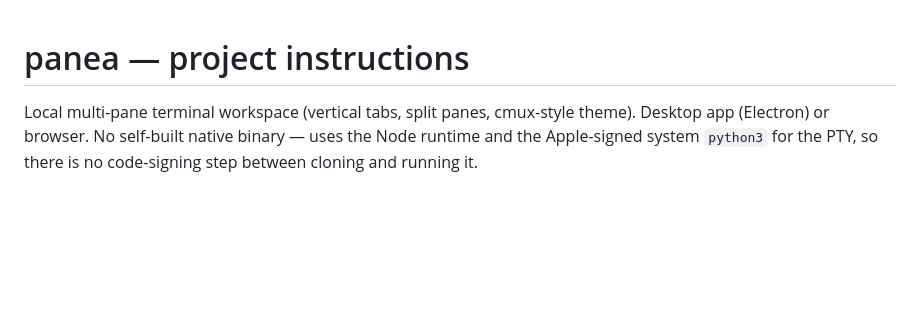
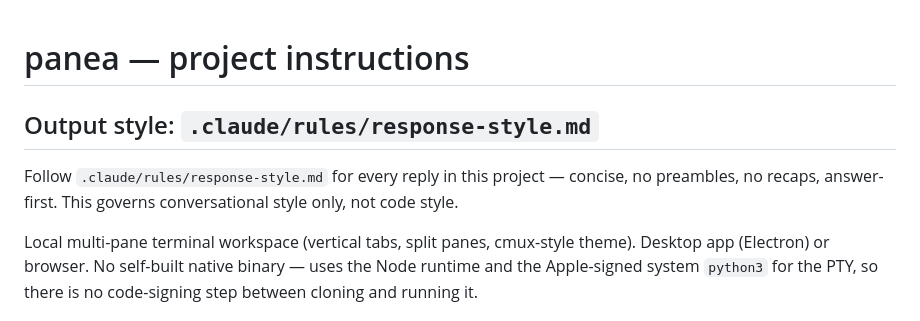
Before and after one commit to abdusselm/panea, a Markdown page: CLAUDE.md, the part around the change. GitHub-like rendering; blank space fills up the shorter version.

```diff
--- a/CLAUDE.md
+++ b/CLAUDE.md
@@ -1,4 +1,10 @@
 # panea — project instructions
+
+## Output style: `.claude/rules/response-style.md`
+
+Follow `.claude/rules/response-style.md` for every reply in this project —
+concise, no preambles, no recaps, answer-first. This governs conversational
+style only, not code style.
 
 Local multi-pane terminal workspace (vertical tabs, split panes, cmux-style
 theme). Desktop app (Electron) or browser. No self-built native binary — uses
```
Also changed, not shown: .claude/rules/response-style.md (added, +32 -0 lines).
